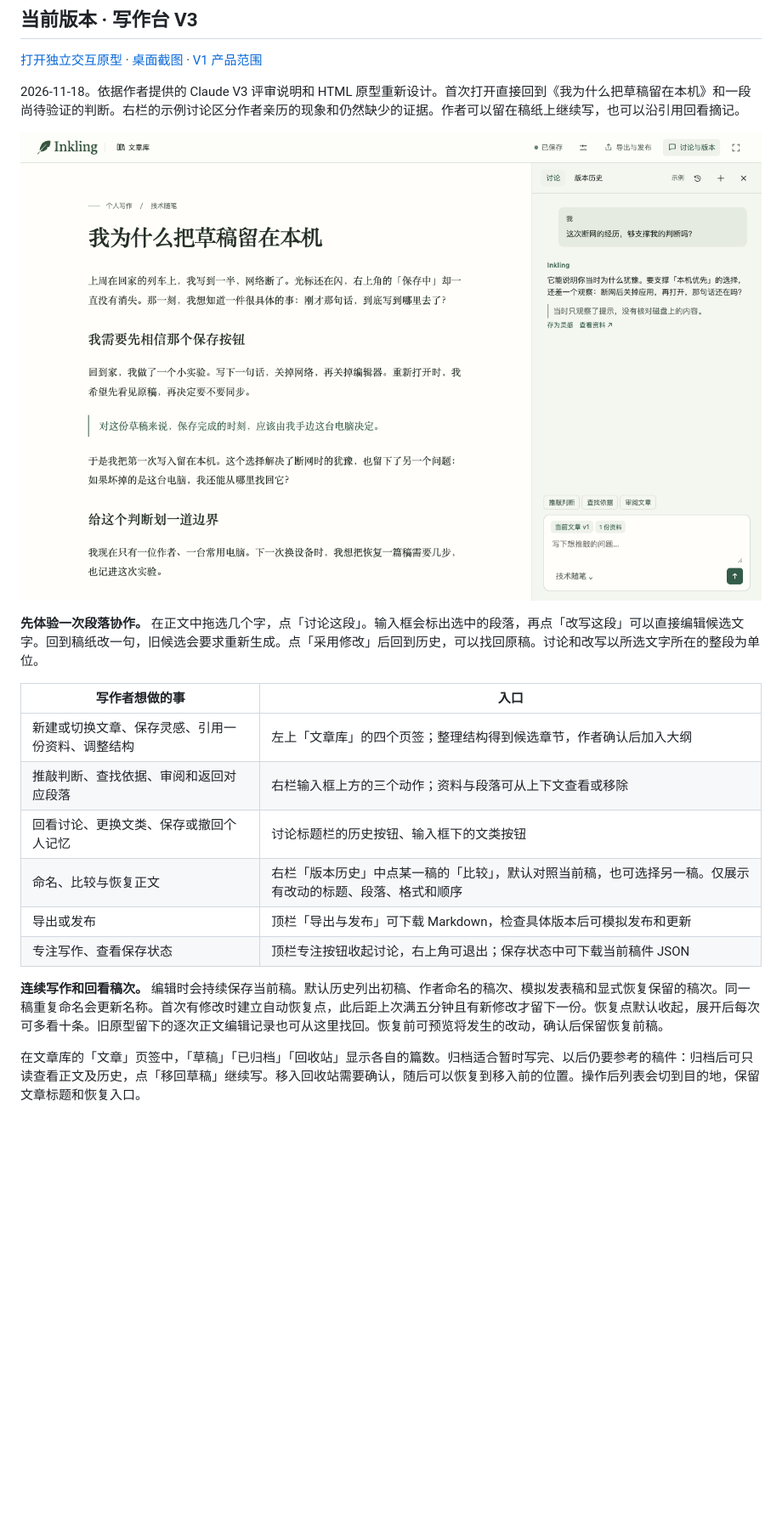
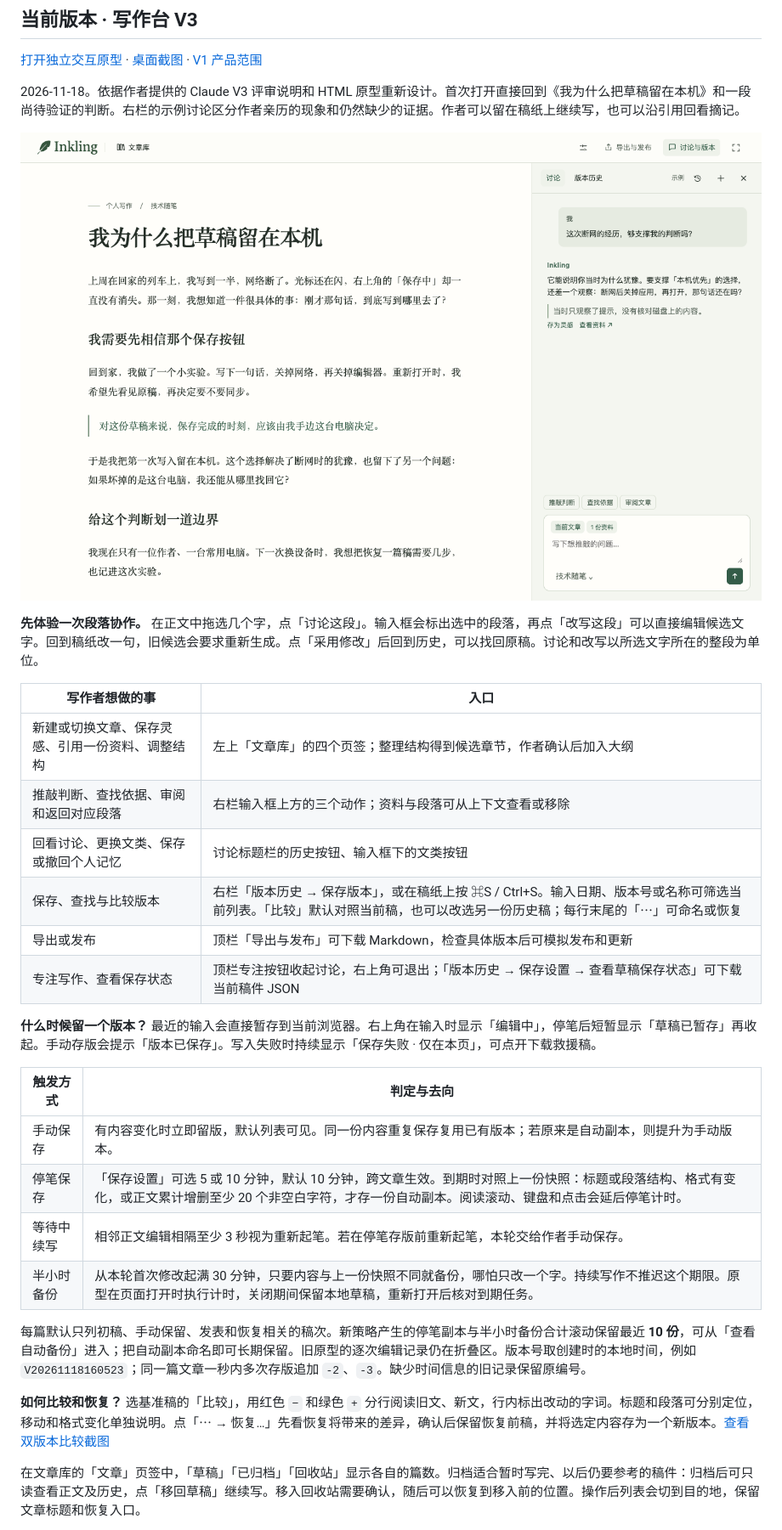
Before and after one commit to lotusp/inkling, a Markdown page: docs/prototypes/README.md, the part around one of its changes. Shown at 85% size. Rendered like a GitHub page; pictures changed too: docs/prototypes/inkling-writing-desk-v3.png; blank space fills up the shorter version.

Commit message:
design: make writing versions explicit and bound automatic backups

```diff
--- a/docs/prototypes/README.md
+++ b/docs/prototypes/README.md
@@ -15,11 +15,22 @@
 | 新建或切换文章、保存灵感、引用一份资料、调整结构 | 左上「文章库」的四个页签；整理结构得到候选章节，作者确认后加入大纲 |
 | 推敲判断、查找依据、审阅和返回对应段落 | 右栏输入框上方的三个动作；资料与段落可从上下文查看或移除 |
 | 回看讨论、更换文类、保存或撤回个人记忆 | 讨论标题栏的历史按钮、输入框下的文类按钮 |
-| 命名、比较与恢复正文 | 右栏「版本历史」中点某一稿的「比较」，默认对照当前稿，也可选择另一稿。仅展示有改动的标题、段落、格式和顺序 |
+| 保存、查找与比较版本 | 右栏「版本历史 → 保存版本」，或在稿纸上按 ⌘S / Ctrl+S。输入日期、版本号或名称可筛选当前列表。「比较」默认对照当前稿，也可以改选另一份历史稿；每行末尾的「⋯」可命名或恢复 |
 | 导出或发布 | 顶栏「导出与发布」可下载 Markdown，检查具体版本后可模拟发布和更新 |
-| 专注写作、查看保存状态 | 顶栏专注按钮收起讨论，右上角可退出；保存状态中可下载当前稿件 JSON |
+| 专注写作、查看保存状态 | 顶栏专注按钮收起讨论，右上角可退出；「版本历史 → 保存设置 → 查看草稿保存状态」可下载当前稿件 JSON |
 
-**连续写作和回看稿次。** 编辑时会持续保存当前稿。默认历史列出初稿、作者命名的稿次、模拟发表稿和显式恢复保留的稿次。同一稿重复命名会更新名称。首次有修改时建立自动恢复点，此后距上次满五分钟且有新修改才留下一份。恢复点默认收起，展开后每次可多看十条。旧原型留下的逐次正文编辑记录也可从这里找回。恢复前可预览将发生的改动，确认后保留恢复前稿。
+**什么时候留一个版本？** 最近的输入会直接暂存到当前浏览器。右上角在输入时显示「编辑中」，停笔后短暂显示「草稿已暂存」再收起。手动存版会提示「版本已保存」。写入失败时持续显示「保存失败 · 仅在本页」，可点开下载救援稿。
+
+| 触发方式 | 判定与去向 |
+| --- | --- |
+| 手动保存 | 有内容变化时立即留版，默认列表可见。同一份内容重复保存复用已有版本；若原来是自动副本，则提升为手动版本。 |
+| 停笔保存 | 「保存设置」可选 5 或 10 分钟，默认 10 分钟，跨文章生效。到期时对照上一份快照：标题或段落结构、格式有变化，或正文累计增删至少 20 个非空白字符，才存一份自动副本。阅读滚动、键盘和点击会延后停笔计时。 |
+| 等待中续写 | 相邻正文编辑相隔至少 3 秒视为重新起笔。若在停笔存版前重新起笔，本轮交给作者手动保存。 |
+| 半小时备份 | 从本轮首次修改起满 30 分钟，只要内容与上一份快照不同就备份，哪怕只改一个字。持续写作不推迟这个期限。原型在页面打开时执行计时，关闭期间保留本地草稿，重新打开后核对到期任务。 |
+
+每篇默认只列初稿、手动保留、发表和恢复相关的稿次。新策略产生的停笔副本与半小时备份合计滚动保留最近 **10 份**，可从「查看自动备份」进入；把自动副本命名即可长期保留。旧原型的逐次编辑记录仍在折叠区。版本号取创建时的本地时间，例如 `V20261118160523`；同一篇文章一秒内多次存版追加 `-2`、`-3`。缺少时间信息的旧记录保留原编号。
+
+**如何比较和恢复？** 选基准稿的「比较」，用红色 `−` 和绿色 `+` 分行阅读旧文、新文，行内标出改动的字词。标题和段落可分别定位，移动和格式变化单独说明。点「⋯ → 恢复…」先看恢复将带来的差异，确认后保留恢复前稿，并将选定内容存为一个新版本。[查看双版本比较截图](inkling-writing-desk-v3-history.png)
 
 在文章库的「文章」页签中，「草稿」「已归档」「回收站」显示各自的篇数。归档适合暂时写完、以后仍要参考的稿件：归档后可只读查看正文及历史，点「移回草稿」继续写。移入回收站需要确认，随后可以恢复到移入前的位置。操作后列表会切到目的地，保留文章标题和恢复入口。
 
```
Also changed, not shown: other parts of docs/prototypes/README.md (+1 -1 lines), docs/prototypes/inkling-writing-desk-v3-history.png (added), docs/prototypes/inkling-writing-desk-v3-library.png, 1 other file.
